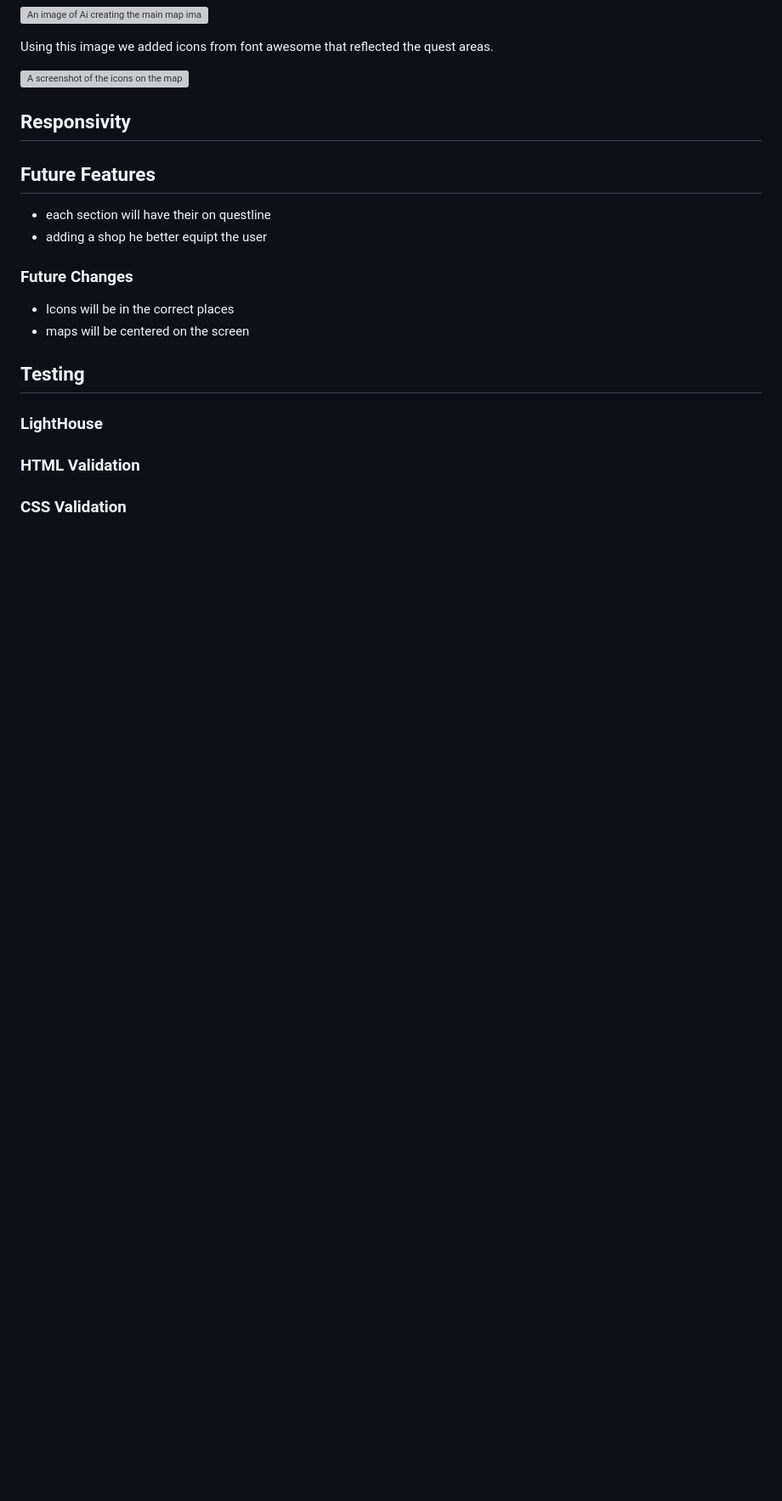
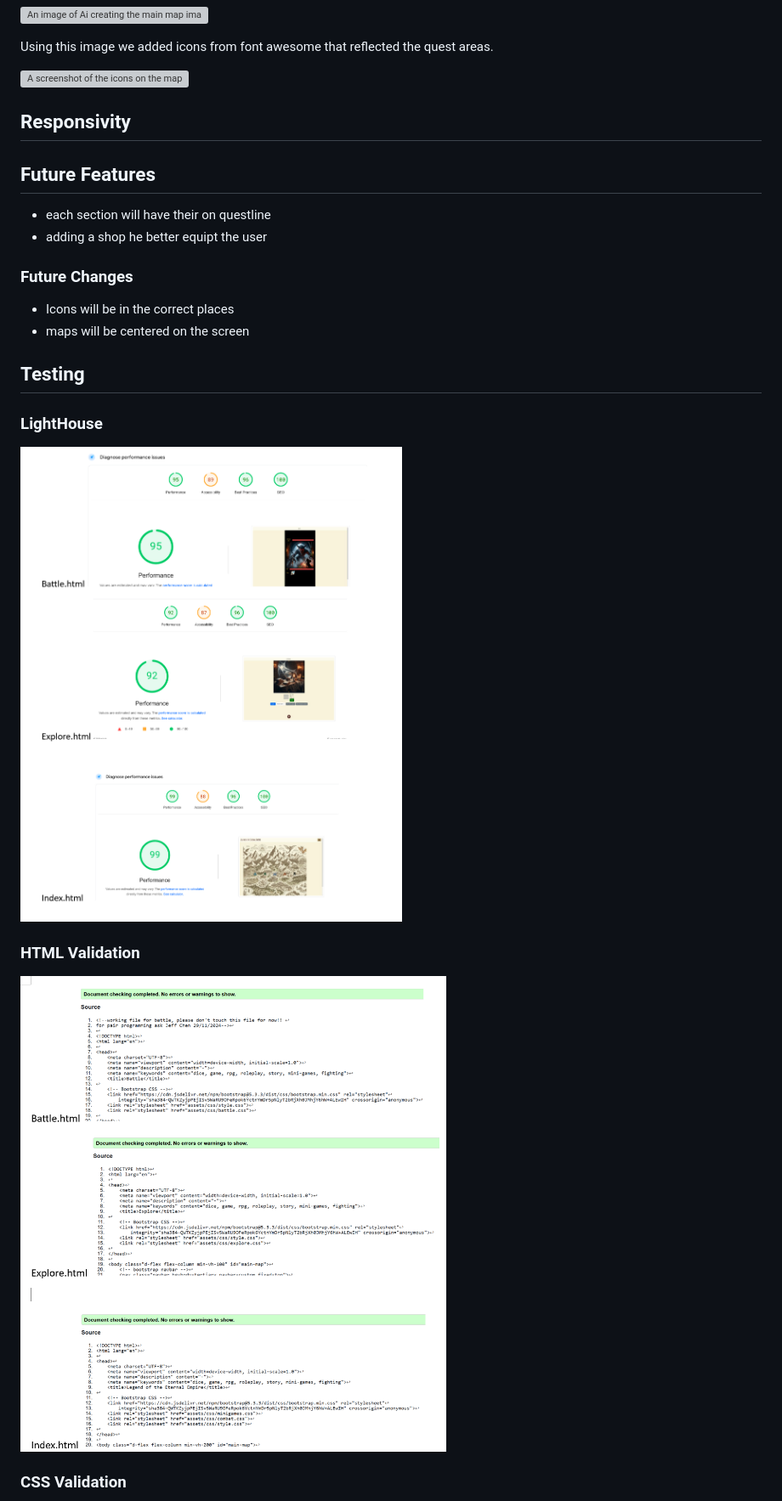
Before and after one commit to Darthspider360/Hackathon-1, a Markdown page: README.md, the part around the change printed below. Shown: that part at 85% size. Drawn GitHub-style; pictures changed too: assets/Doc/Documents/lighthouse.png (added), assets/Doc/Documents/w3chtml.png (added); blank space fills up the shorter version; grey boxes are pictures that could not be loaded.

Commit message:
Readme html css lighthouse

```diff
--- a/README.md
+++ b/README.md
@@ -85,8 +85,8 @@ Using this image we added icons from font awesome that reflected the quest areas
 
 ### LightHouse
 
-
+![lighthouse](assets/Doc/Documents/lighthouse.png)
 ### HTML Validation
-
+![w3c HTML Validation](assets/Doc/Documents/w3chtml.png)
 
 ### CSS Validation
```
Also changed, not shown: other parts of README.md (+1 -1 lines), assets/Doc/Documents/w3ccss.png (added).
